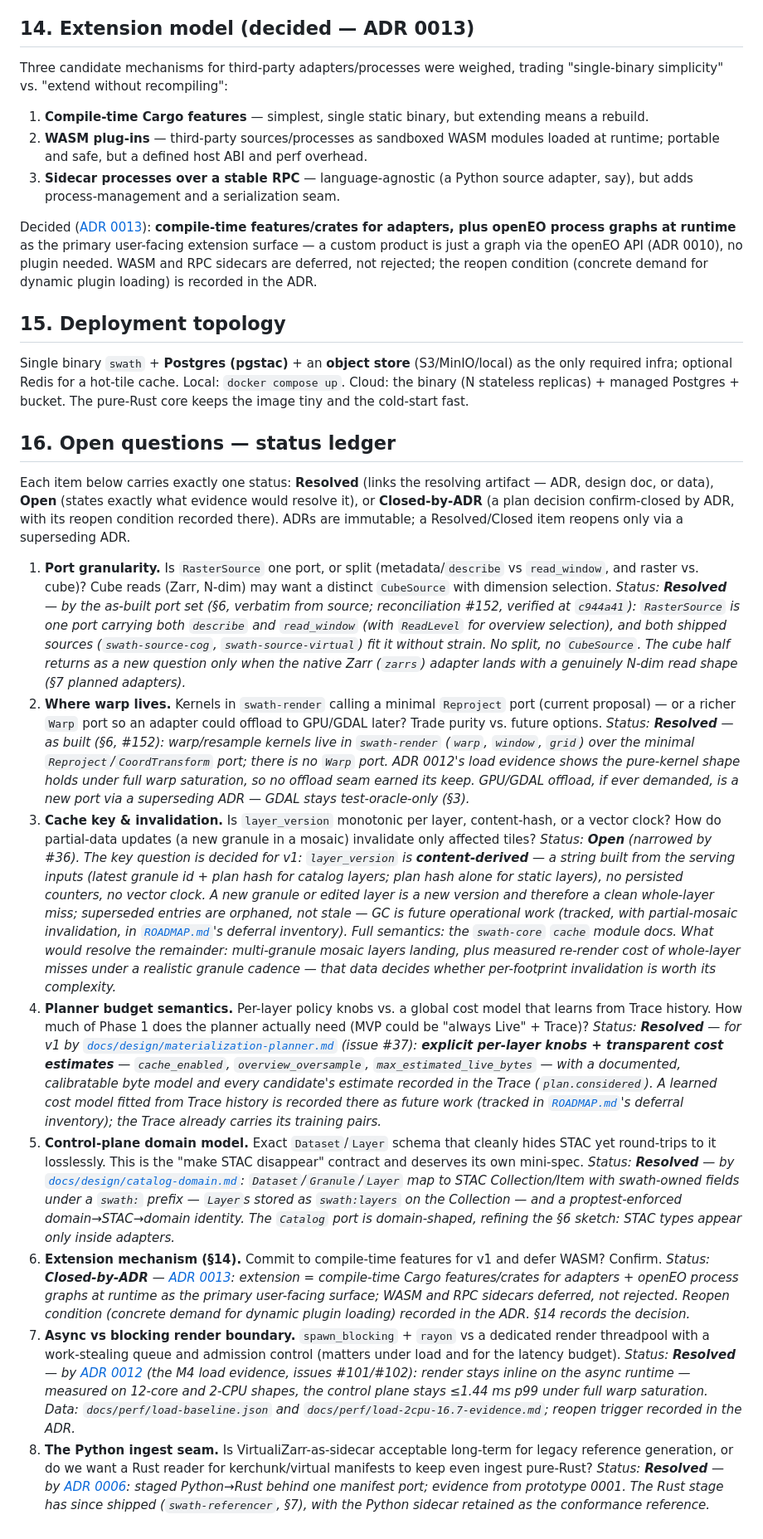
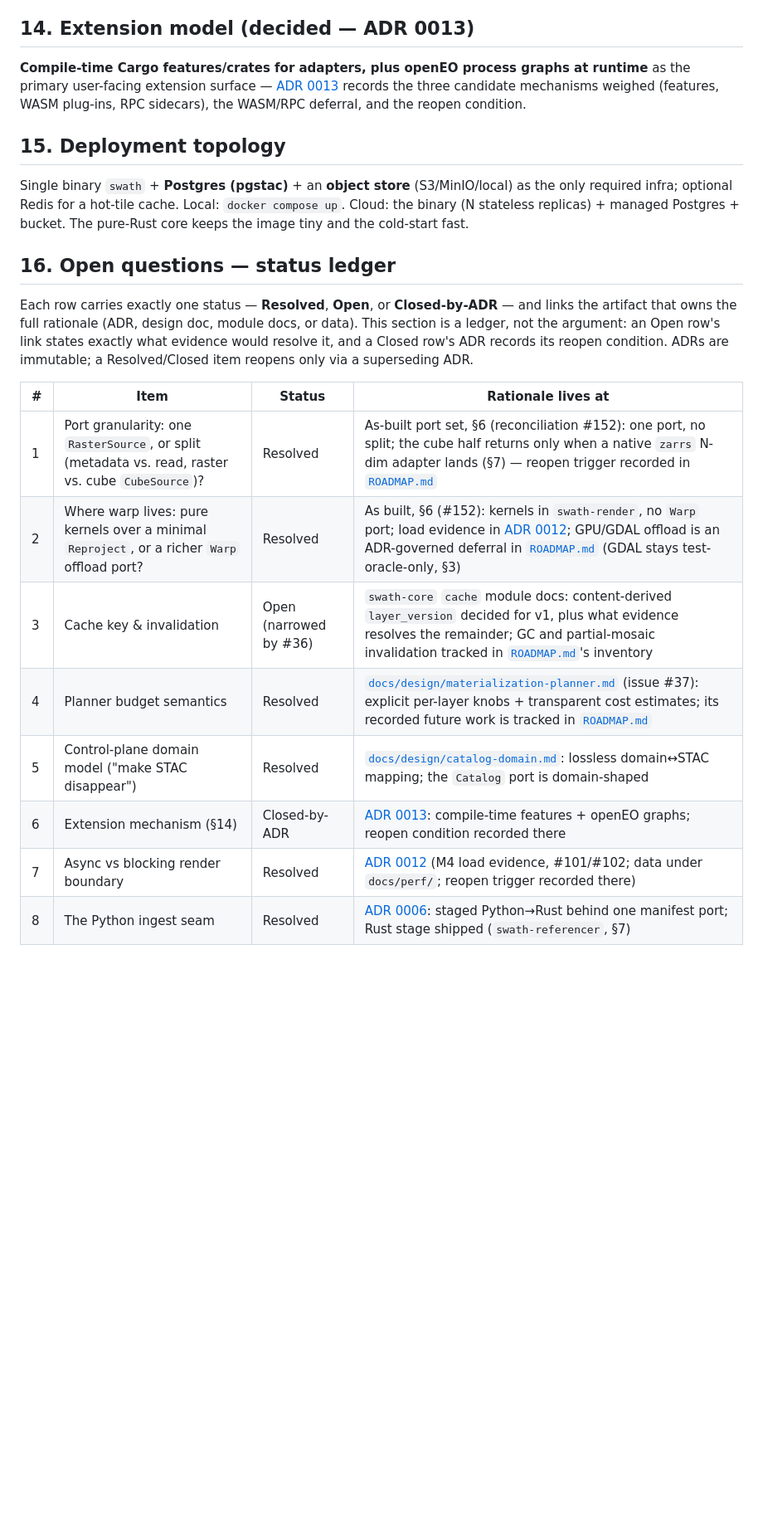
Before and after one commit to forgo/swath, a Markdown page: docs/ARCHITECTURE.md, the part around one of its changes. Shown at 83% size. Drawn GitHub-style; blank space fills up the shorter version.

Commit message:
docs: excise ARCHITECTURE §16 narration to the ADR layer
§16 becomes a pure status ledger (item → status → link); the closure
narration moves to the artifacts that already carry it authoritatively
(ADRs 0006/0012/0013, the planner and catalog-domain design docs, the
swath-core cache module docs, ROADMAP's deferral inventory). The
"supersedes the v0.1 sketch" asides in §6/§11/§14 reduce to one-line
pointers; §6 re-verified against its sources and re-stamped at 49e962b.

Closes #176

Signed-off-by: Elliott Richerson <elliott.richerson@gmail.com>

```diff
--- a/docs/ARCHITECTURE.md
+++ b/docs/ARCHITECTURE.md
@@ -438,20 +430,11 @@ _Last verified against `576324d`._
 
 ## 14. Extension model (decided — ADR 0013)
 
-Three candidate mechanisms for third-party adapters/processes were weighed, trading "single-binary
-simplicity" vs. "extend without recompiling":
-
-1. **Compile-time Cargo features** — simplest, single static binary, but extending means a rebuild.
-2. **WASM plug-ins** — third-party sources/processes as sandboxed WASM modules loaded at runtime; portable
-   and safe, but a defined host ABI and perf overhead.
-3. **Sidecar processes over a stable RPC** — language-agnostic (a Python source adapter, say), but adds
-   process-management and a serialization seam.
-
-Decided ([ADR 0013](decisions/0013-extension-features-plus-openeo-graphs.md)): **compile-time
-features/crates for adapters, plus openEO process graphs at runtime** as the primary user-facing
-extension surface — a custom product is just a graph via the openEO API (ADR 0010), no plugin
-needed. WASM and RPC sidecars are deferred, not rejected; the reopen condition (concrete demand for
-dynamic plugin loading) is recorded in the ADR.
+**Compile-time Cargo features/crates for adapters, plus openEO process graphs at runtime** as the
+primary user-facing extension surface —
+[ADR 0013](decisions/0013-extension-features-plus-openeo-graphs.md) records the three candidate
+mechanisms weighed (features, WASM plug-ins, RPC sidecars), the WASM/RPC deferral, and the reopen
+condition.
 
 ## 15. Deployment topology
 
@@ -461,68 +444,19 @@ replicas) + managed Postgres + bucket. The pure-Rust core keeps the image tiny a
 
 ## 16. Open questions — status ledger
 
-Each item below carries exactly one status: **Resolved** (links the resolving artifact — ADR,
-design doc, or data), **Open** (states exactly what evidence would resolve it), or
-**Closed-by-ADR** (a plan decision confirm-closed by ADR, with its reopen condition recorded
-there). ADRs are immutable; a Resolved/Closed item reopens only via a superseding ADR.
+Each row carries exactly one status — **Resolved**, **Open**, or **Closed-by-ADR** — and links
+the artifact that owns the full rationale (ADR, design doc, module docs, or data). This section
+is a ledger, not the argument: an Open row's link states exactly what evidence would resolve it,
+and a Closed row's ADR records its reopen condition. ADRs are immutable; a Resolved/Closed item
+reopens only via a superseding ADR.
 
-1. **Port granularity.** Is `RasterSource` one port, or split (metadata/`describe` vs `read_window`, and
-   raster vs. cube)? Cube reads (Zarr, N-dim) may want a distinct `CubeSource` with dimension selection.
-   *Status: **Resolved** — by the as-built port set (§6, verbatim from source; reconciliation #152,
-   verified at `c944a41`): `RasterSource` is one port carrying both `describe` and `read_window`
-   (with `ReadLevel` for overview selection), and both shipped sources (`swath-source-cog`,
-   `swath-source-virtual`) fit it without strain. No split, no `CubeSource`. The cube half returns
-   as a new question only when the native Zarr (`zarrs`) adapter lands with a genuinely N-dim
-   read shape (§7 planned adapters).*
-2. **Where warp lives.** Kernels in `swath-render` calling a minimal `Reproject` port (current proposal) —
-   or a richer `Warp` port so an adapter could offload to GPU/GDAL later? Trade purity vs. future options.
-   *Status: **Resolved** — as built (§6, #152): warp/resample kernels live in `swath-render`
-   (`warp`, `window`, `grid`) over the minimal `Reproject`/`CoordTransform` port; there is no
-   `Warp` port. ADR 0012's load evidence shows the pure-kernel shape holds under full warp
-   saturation, so no offload seam earned its keep. GPU/GDAL offload, if ever demanded, is a new
-   port via a superseding ADR — GDAL stays test-oracle-only (§3).*
-3. **Cache key & invalidation.** Is `layer_version` monotonic per layer, content-hash, or a vector clock?
-   How do partial-data updates (a new granule in a mosaic) invalidate only affected tiles?
-   *Status: **Open** (narrowed by #36). The key question is decided for v1: `layer_version` is
-   **content-derived** — a string built from the serving inputs (latest granule id + plan hash for
-   catalog layers; plan hash alone for static layers), no persisted counters, no vector clock. A
-   new granule or edited layer is a new version and therefore a clean whole-layer miss; superseded
-   entries are orphaned, not stale — GC is future operational work (tracked, with
-   partial-mosaic invalidation, in [`ROADMAP.md`](ROADMAP.md)'s deferral inventory). Full semantics: the
-   `swath-core` `cache` module docs. What would resolve the remainder: multi-granule mosaic layers
-   landing, plus measured re-render cost of whole-layer misses under a realistic granule cadence —
-   that data decides whether per-footprint invalidation is worth its complexity.*
-4. **Planner budget semantics.** Per-layer policy knobs vs. a global cost model that learns from Trace
-   history. How much of Phase 1 does the planner actually need (MVP could be "always Live" + Trace)?
-   *Status: **Resolved** — for v1 by [`docs/design/materialization-planner.md`](design/materialization-planner.md)
-   (issue #37): **explicit per-layer knobs + transparent cost estimates** — `cache_enabled`,
-   `overview_oversample`, `max_estimated_live_bytes` — with a documented, calibratable byte model and
-   every candidate's estimate recorded in the Trace (`plan.considered`). A learned cost model fitted
-   from Trace history is recorded there as future work (tracked in
-   [`ROADMAP.md`](ROADMAP.md)'s deferral inventory); the Trace already carries its training pairs.*
-5. **Control-plane domain model.** Exact `Dataset`/`Layer` schema that cleanly hides STAC yet round-trips
-   to it losslessly. This is the "make STAC disappear" contract and deserves its own mini-spec.
-   *Status: **Resolved** — by [`docs/design/catalog-domain.md`](design/catalog-domain.md):
-   `Dataset`/`Granule`/`Layer` map to STAC Collection/Item with swath-owned fields under a `swath:`
-   prefix — `Layer`s stored as `swath:layers` on the Collection — and a proptest-enforced
-   domain→STAC→domain identity. The `Catalog` port is domain-shaped, refining the §6 sketch: STAC
-   types appear only inside adapters.*
-6. **Extension mechanism (§14).** Commit to compile-time features for v1 and defer WASM? Confirm.
-   *Status: **Closed-by-ADR** —
-   [ADR 0013](decisions/0013-extension-features-plus-openeo-graphs.md): extension = compile-time
-   Cargo features/crates for adapters + openEO process graphs at runtime as the primary user-facing
-   surface; WASM and RPC sidecars deferred, not rejected. Reopen condition (concrete demand for
-   dynamic plugin loading) recorded in the ADR. §14 records the decision.*
-7. **Async vs blocking render boundary.** `spawn_blocking` + `rayon` vs a dedicated render threadpool with a
-   work-stealing queue and admission control (matters under load and for the latency budget).
-   *Status: **Resolved** — by [ADR 0012](decisions/0012-render-stays-inline-async.md) (the M4 load
-   evidence, issues #101/#102): render stays inline on the async runtime — measured on 12-core and
-   2-CPU shapes, the control plane stays ≤1.44 ms p99 under full warp saturation. Data:
-   `docs/perf/load-baseline.json` and `docs/perf/load-2cpu-16.7-evidence.md`; reopen trigger
-   recorded in the ADR.*
-8. **The Python ingest seam.** Is VirtualiZarr-as-sidecar acceptable long-term for legacy reference
-   generation, or do we want a Rust reader for kerchunk/virtual manifests to keep even ingest pure-Rust?
-   *Status: **Resolved** — by
-   [ADR 0006](decisions/0006-legacy-referencer-staged.md): staged Python→Rust behind one manifest
-   port; evidence from prototype 0001. The Rust stage has since shipped (`swath-referencer`, §7),
-   with the Python sidecar retained as the conformance reference.*
+| # | Item | Status | Rationale lives at |
+| --- | --- | --- | --- |
+| 1 | Port granularity: one `RasterSource`, or split (metadata vs. read, raster vs. cube `CubeSource`)? | Resolved | As-built port set, §6 (reconciliation #152): one port, no split; the cube half returns only when a native `zarrs` N-dim adapter lands (§7) — reopen trigger recorded in [`ROADMAP.md`](ROADMAP.md) |
+| 2 | Where warp lives: pure kernels over a minimal `Reproject`, or a richer `Warp` offload port? | Resolved | As built, §6 (#152): kernels in `swath-render`, no `Warp` port; load evidence in [ADR 0012](decisions/0012-render-stays-inline-async.md); GPU/GDAL offload is an ADR-governed deferral in [`ROADMAP.md`](ROADMAP.md) (GDAL stays test-oracle-only, §3) |
+| 3 | Cache key & invalidation | Open (narrowed by #36) | `swath-core` `cache` module docs: content-derived `layer_version` decided for v1, plus what evidence resolves the remainder; GC and partial-mosaic invalidation tracked in [`ROADMAP.md`](ROADMAP.md)'s inventory |
+| 4 | Planner budget semantics | Resolved | [`docs/design/materialization-planner.md`](design/materialization-planner.md) (issue #37): explicit per-layer knobs + transparent cost estimates; its recorded future work is tracked in [`ROADMAP.md`](ROADMAP.md) |
+| 5 | Control-plane domain model ("make STAC disappear") | Resolved | [`docs/design/catalog-domain.md`](design/catalog-domain.md): lossless domain↔STAC mapping; the `Catalog` port is domain-shaped |
+| 6 | Extension mechanism (§14) | Closed-by-ADR | [ADR 0013](decisions/0013-extension-features-plus-openeo-graphs.md): compile-time features + openEO graphs; reopen condition recorded there |
+| 7 | Async vs blocking render boundary | Resolved | [ADR 0012](decisions/0012-render-stays-inline-async.md) (M4 load evidence, #101/#102; data under `docs/perf/`; reopen trigger recorded there) |
+| 8 | The Python ingest seam | Resolved | [ADR 0006](decisions/0006-legacy-referencer-staged.md): staged Python→Rust behind one manifest port; Rust stage shipped (`swath-referencer`, §7) |
```
Also changed, not shown: other parts of docs/ARCHITECTURE.md (+8 -16 lines).
